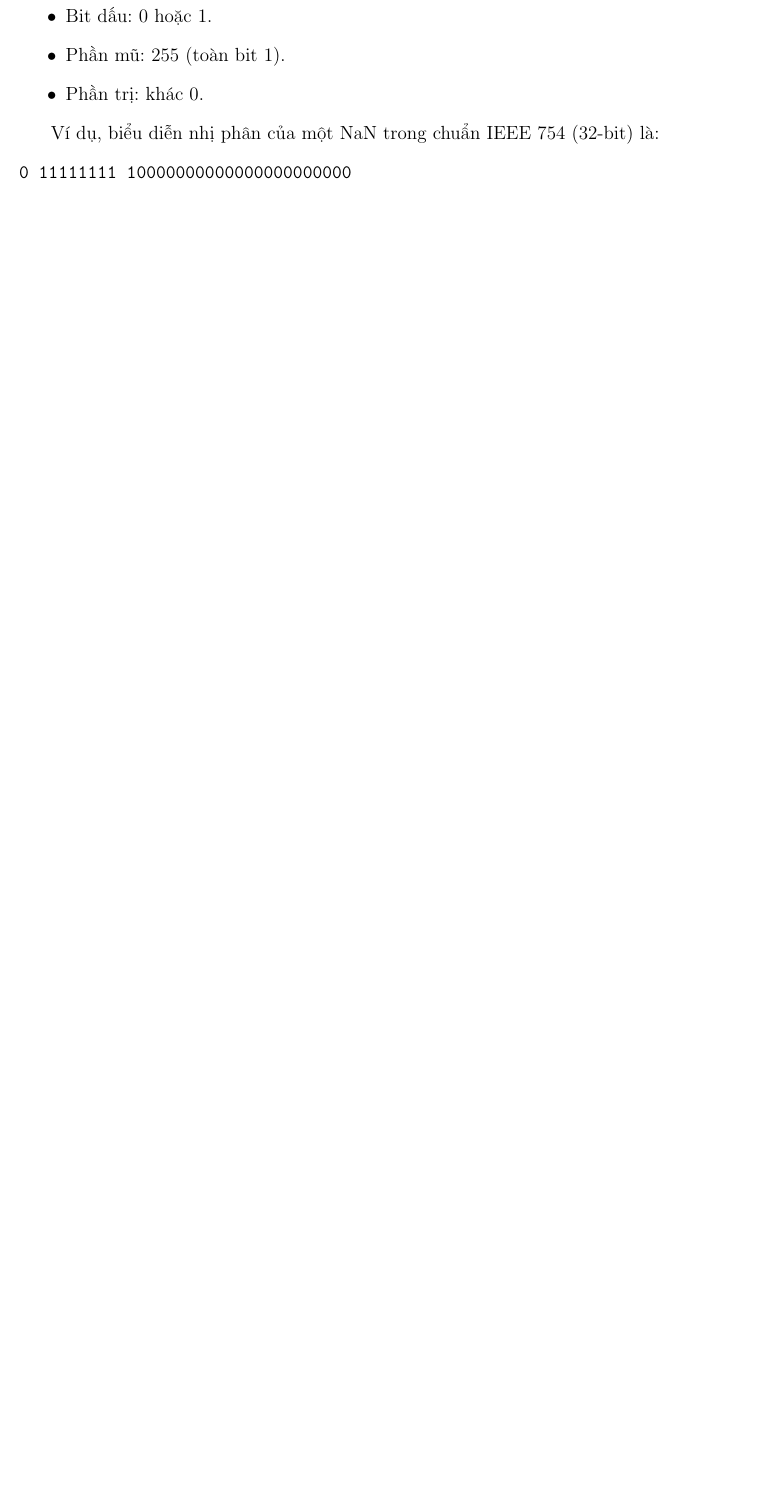
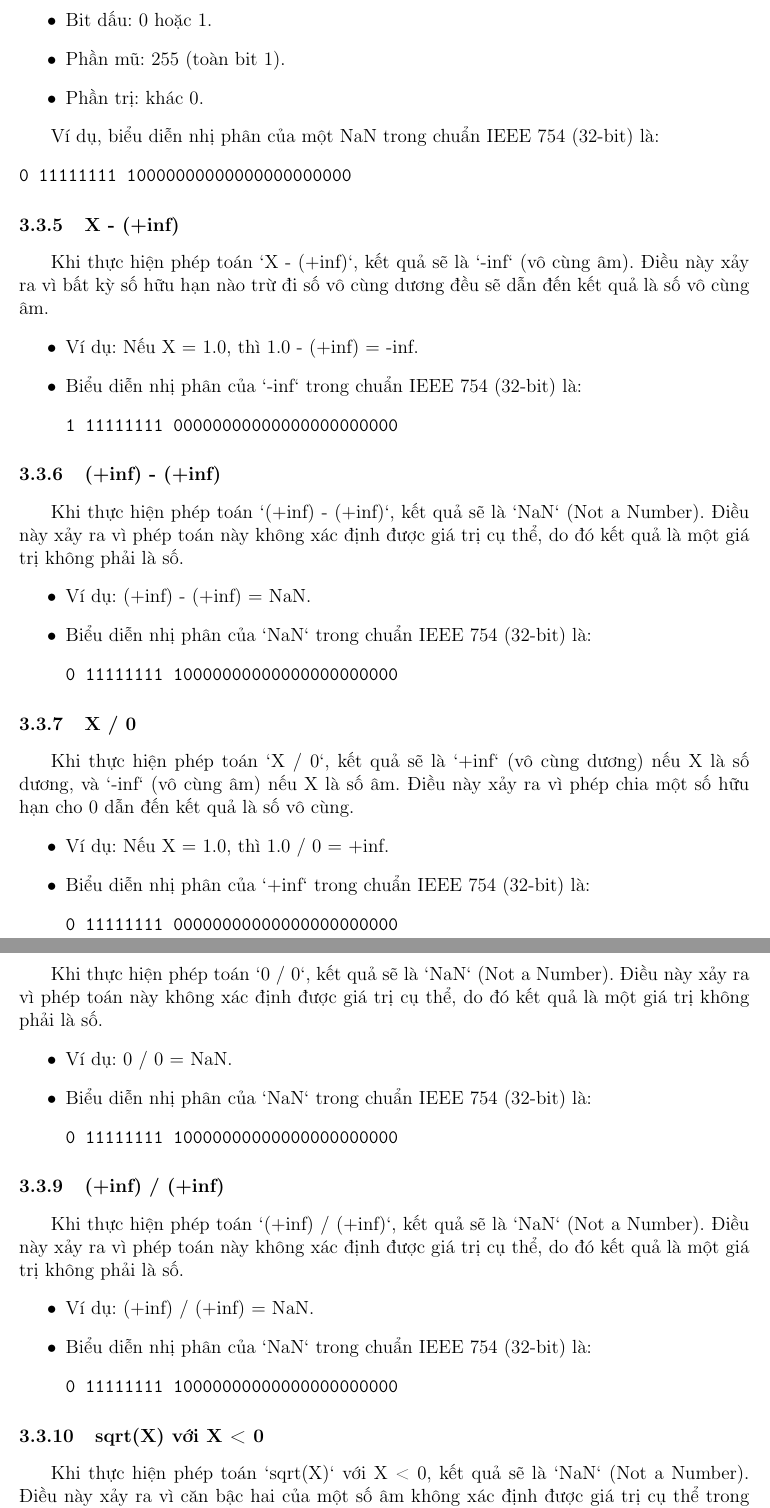
Before and after one commit to KhoaNguyen-HCMUS/HCMUS-course, a LaTeX problem sheet (Computer-system/Exercise02/tex/main.tex, which reads Computer-system/Exercise02/tex/content/result.tex): part of page 7 of 9 before the commit and two parts of pages 7 and 8 of 12 after it, the two joined at a grey line, cut so that both start at the same text, the shorter picture padded with empty space. Compiled offline with pdfLaTeX.

Commit message:
Update code and report

```diff
--- a/Computer-system/Exercise02/tex/content/result.tex
+++ b/Computer-system/Exercise02/tex/content/result.tex
@@ -86,3 +88,67 @@ Ví dụ, biểu diễn nhị phân của một NaN trong chuẩn IEEE 754 (32-b
 \begin{verbatim}
 0 11111111 10000000000000000000000
 \end{verbatim}
+
+\subsubsection{X - (+inf)}
+
+Khi thực hiện phép toán `X - (+inf)`, kết quả sẽ là `-inf` (vô cùng âm). Điều này xảy ra vì bất kỳ số hữu hạn nào trừ đi số vô cùng dương đều sẽ dẫn đến kết quả là số vô cùng âm.
+
+\begin{itemize}
+	\item Ví dụ: Nếu X = 1.0, thì 1.0 - (+inf) = -inf.
+	\item Biểu diễn nhị phân của `-inf` trong chuẩn IEEE 754 (32-bit) là:
+	      \begin{verbatim}
+1 11111111 00000000000000000000000
+\end{verbatim}
+\end{itemize}
+
+\subsubsection{(+inf) - (+inf)}
+
+Khi thực hiện phép toán `(+inf) - (+inf)`, kết quả sẽ là `NaN` (Not a Number). Điều này xảy ra vì phép toán này không xác định được giá trị cụ thể, do đó kết quả là một giá trị không phải là số.
+
+\begin{itemize}
+	\item Ví dụ: (+inf) - (+inf) = NaN.
+	\item Biểu diễn nhị phân của `NaN` trong chuẩn IEEE 754 (32-bit) là:
+	      \begin{verbatim}
+0 11111111 10000000000000000000000
+\end{verbatim}
+\end{itemize}
+
+\subsubsection{X / 0}
+
+Khi thực hiện phép toán `X / 0`, kết quả sẽ là `+inf` (vô cùng dương) nếu X là số dương, và `-inf` (vô cùng âm) nếu X là số âm. Điều này xảy ra vì phép chia một số hữu hạn cho 0 dẫn đến kết quả là số vô cùng.
+
+\begin{itemize}
+	\item Ví dụ: Nếu X = 1.0, thì 1.0 / 0 = +inf.
+	\item Biểu diễn nhị phân của `+inf` trong chuẩn IEEE 754 (32-bit) là:
+	      \begin{verbatim}
+0 11111111 00000000000000000000000
+\end{verbatim}
+\end{itemize}
+
+\subsubsection{0 / 0}
+
+Khi thực hiện phép toán `0 / 0`, kết quả sẽ là `NaN` (Not a Number). Điều này xảy ra vì phép toán này không xác định được giá trị cụ thể, do đó kết quả là một giá trị không phải là số.
+
+\begin{itemize}
+	\item Ví dụ: 0 / 0 = NaN.
+	\item Biểu diễn nhị phân của `NaN` trong chuẩn IEEE 754 (32-bit) là:
+	      \begin{verbatim}
+0 11111111 10000000000000000000000
+\end{verbatim}
+\end{itemize}
+
+\subsubsection{(+inf) / (+inf)}
+
+Khi thực hiện phép toán `(+inf) / (+inf)`, kết quả sẽ là `NaN` (Not a Number). Điều này xảy ra vì phép toán này không xác định được giá trị cụ thể, do đó kết quả là một giá trị không phải là số.
+
+\begin{itemize}
+	\item Ví dụ: (+inf) / (+inf) = NaN.
+	\item Biểu diễn nhị phân của `NaN` trong chuẩn IEEE 754 (32-bit) là:
+	      \begin{verbatim}
+0 11111111 10000000000000000000000
+\end{verbatim}
+\end{itemize}
+
+\subsubsection{sqrt(X) với X < 0}
+
+Khi thực hiện phép toán `sqrt(X)` với X < 0, kết quả sẽ là `NaN` (Not a Number). Điều này xảy ra vì căn bậc hai của một số âm không xác định được giá trị cụ thể trong tập số thực, do đó kết quả là một giá trị không phải là số.
```
Also changed, not shown: Computer-system/Exercise02/tex/images/img3.PNG, Computer-system/Exercise02/tex/main.pdf, Computer-system/Exercise02/tex/content/result.tex (10 more changed lines), 1 other file. Lines whose indentation alone changed are shown as unchanged.
